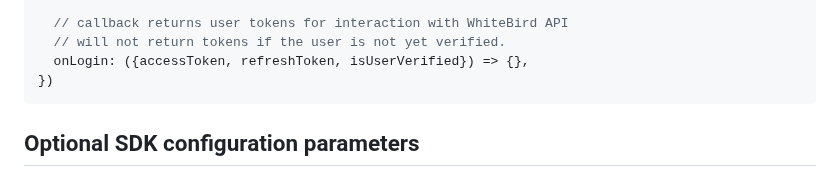
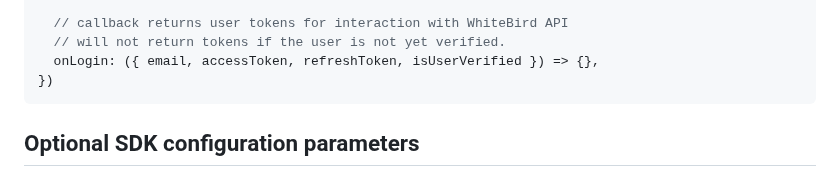
Before and after one commit to nqtikx/Notion, a Markdown page: SDK.md, the part around the change. Rendered like a GitHub page.

Commit message:
email added to onLogin, do the same as in sdk.dev

````diff
--- a/SDK.md
+++ b/SDK.md
@@ -102,7 +102,7 @@ wbExchangeSdk.setup({
 
   // callback returns user tokens for interaction with WhiteBird API
   // will not return tokens if the user is not yet verified.
-  onLogin: ({accessToken, refreshToken, isUserVerified}) => {},
+  onLogin: ({ email, accessToken, refreshToken, isUserVerified }) => {},
 })
 ```
 
````
